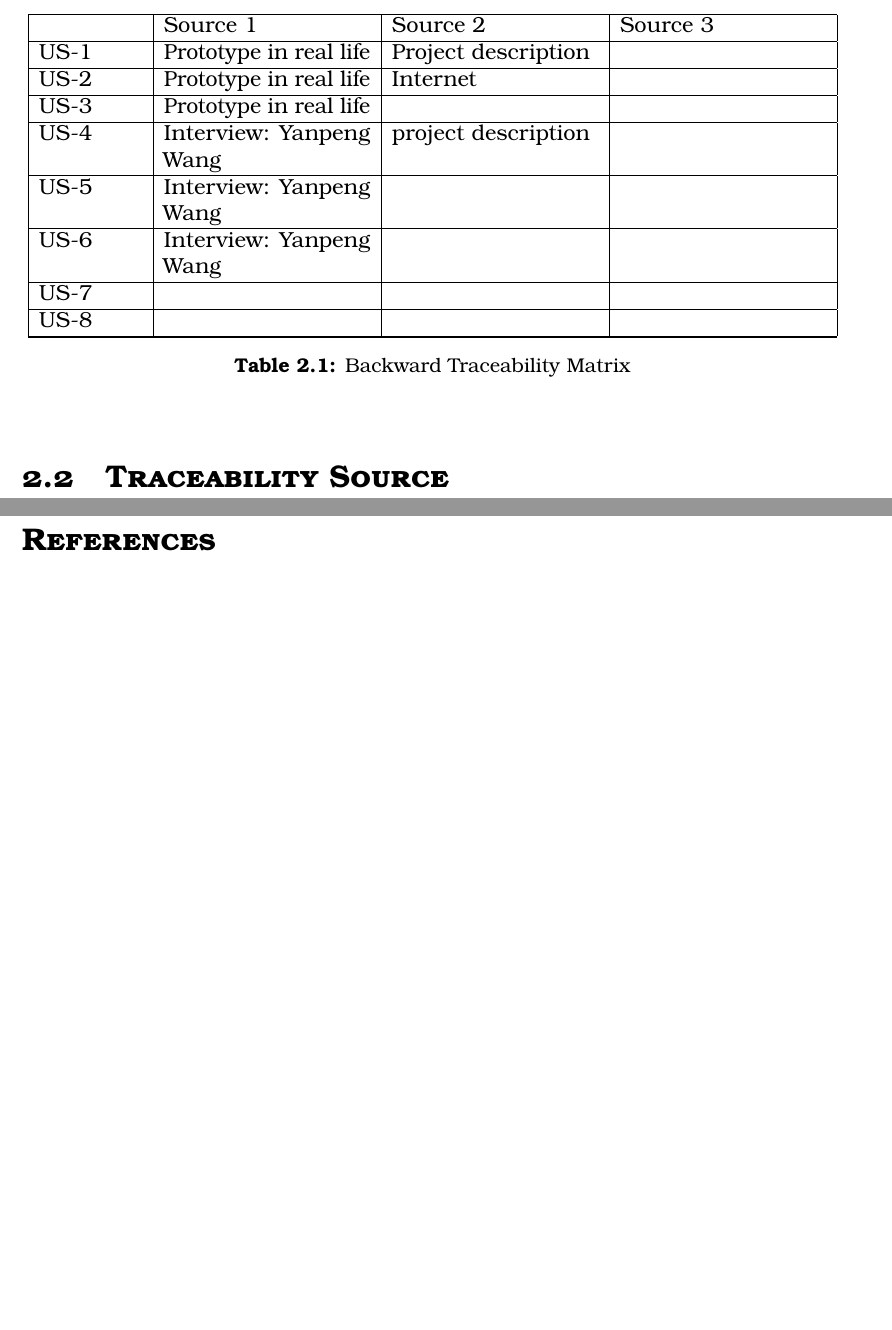
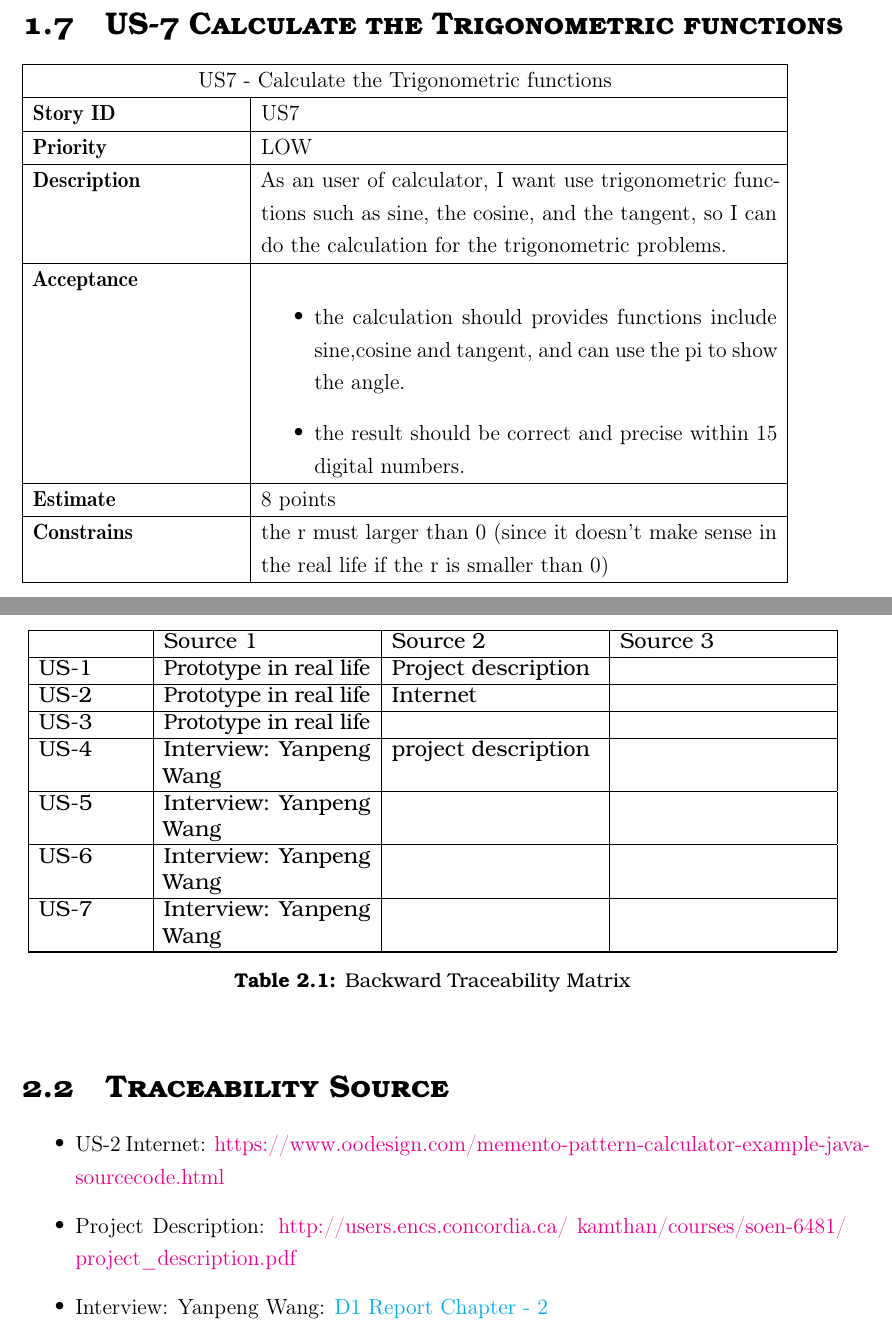
Before and after one commit to BoyuHuo/soen6481-irrational-number, a LaTeX document (D2/main.tex): two parts of pages 7 and 8 of 8, joined at a grey line, cut at the place of the change, the shorter picture padded with empty space. Compiled offline with pdfLaTeX.

Commit message:
update for problem 7

```diff
--- a/D2/main.tex
+++ b/D2/main.tex
@@ -25,8 +25,9 @@
 \usepackage{sectsty}
 \usepackage{url, lipsum}
 \usepackage{tgbonum}
-\usepackage{hyperref}
+\usepackage [colorlinks,linkcolor=blue]{hyperref}
 \usepackage{xcolor}
+
 
 \newcommand{\HRule}[1]{\rule{\linewidth}{#1}}
 \onehalfspacing
@@ -234,6 +235,31 @@
 			\hline
 		\end{tabular}
 
+		\section{US-7 Calculate the Trigonometric functions}
+		\begin{tabular}{ |p{4cm}|p{10cm}| }
+			\hline
+			\multicolumn{2}{|c|}{US7 - Calculate the Trigonometric functions} \\
+			\hline
+			\textbf {Story ID}& US7 \\
+			\hline
+			\textbf{Priority} & LOW \\
+			\hline
+			\textbf{Description}   & As an user of calculator, I want use trigonometric functions such as sine, the cosine, and the tangent, so I can do the calculation for the trigonometric problems.
+			\\
+			\hline
+			\textbf{Acceptance}&
+			\begin{itemize}
+				\item  the calculation should provides functions include sine,cosine and tangent, and can use the pi to show the angle.
+				\item  the result should be correct and precise within 15 digital numbers.
+			\end{itemize}
+			\\
+			\hline
+			\textbf{Estimate} & 8 points\\
+			\hline
+			\textbf{Constrains}& the r must larger than 0 (since it doesn't make sense in the real life if the r is smaller than 0)   \\
+			\hline
+		\end{tabular}
+
 		\chapter{Backward Traceability Matrix }
 
 		\section{Traceability Table}
@@ -261,10 +287,7 @@ US-5& Interview: Yanpeng Wang &&\\
 				US-6& Interview: Yanpeng Wang &&\\
 				\hline
 
-US-7&&&\\
-\hline
-
-US-8&&&\\
+				US-7& Interview: Yanpeng Wang &&\\
 				\hline
 
 				\hline
@@ -275,12 +298,27 @@ US-8&&&\\
 
 		\section{Traceability Source}
 
+		\begin{itemize}
+			\item  US-2 Internet: \href{ https://www.oodesign.com/memento-pattern-calculator-example-java-sourcecode.html}{ https://www.oodesign.com/memento-pattern-calculator-example-java-sourcecode.html}
+
+			\item Project Description:  \href{http://users.encs.concordia.ca/~kamthan/courses/soen-6481/project\_description.pdf}{
+				http://users.encs.concordia.ca/~kamthan/courses/soen-6481/ project\_description.pdf
+			}
+			\item Interview: Yanpeng Wang: \href{ }{
+				D1 Report Chapter - 2
+			}
+
+		\end{itemize}
+
+
+
+
 
 		%-------------------------------------------------------------------------------
 		% REFERENCES
 		%-------------------------------------------------------------------------------
-\newpage
-\section*{References}
+
+
 	}
 \end{document}
 
```
Also changed, not shown: D2/project report - D2.pdf. Lines whose indentation alone changed are shown as unchanged.
